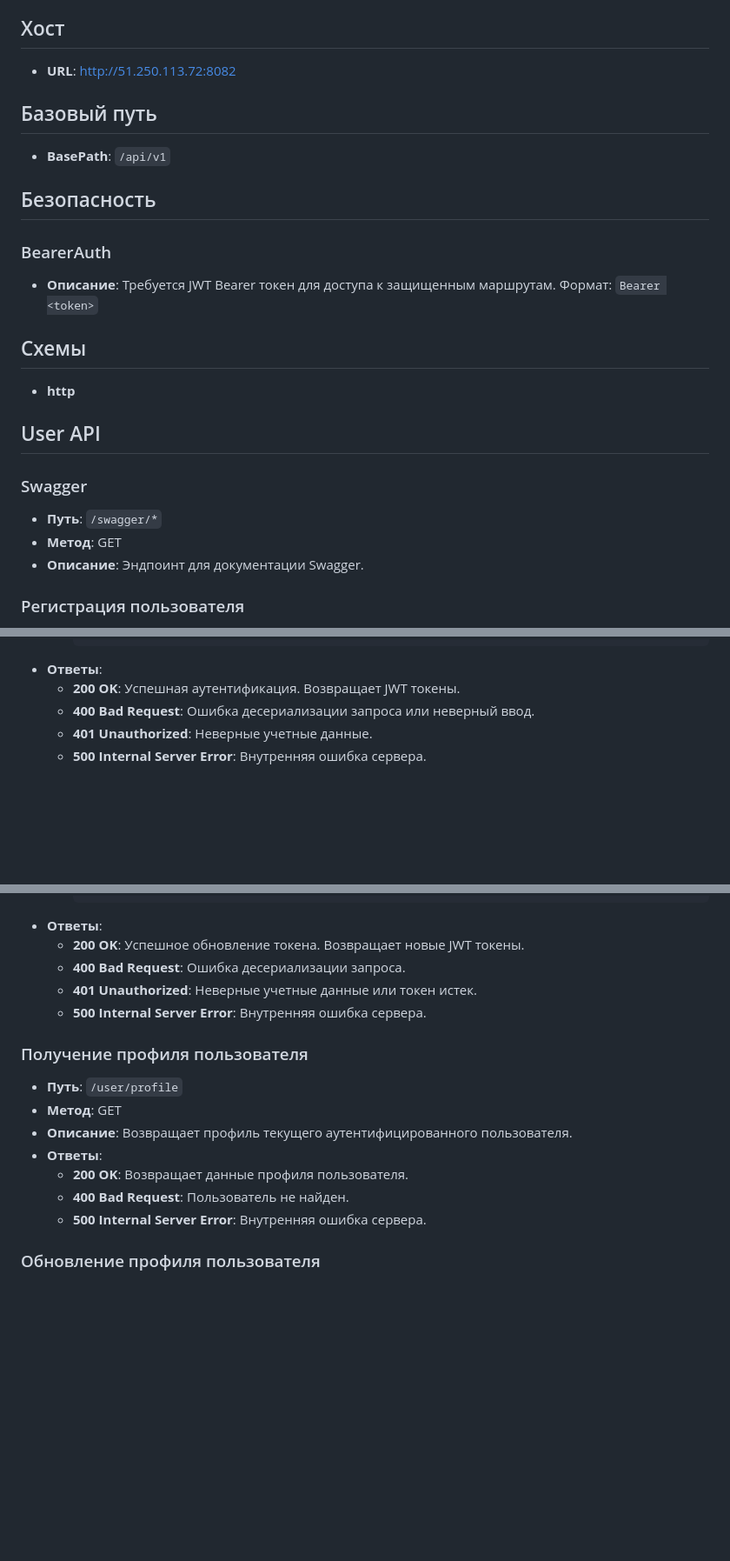
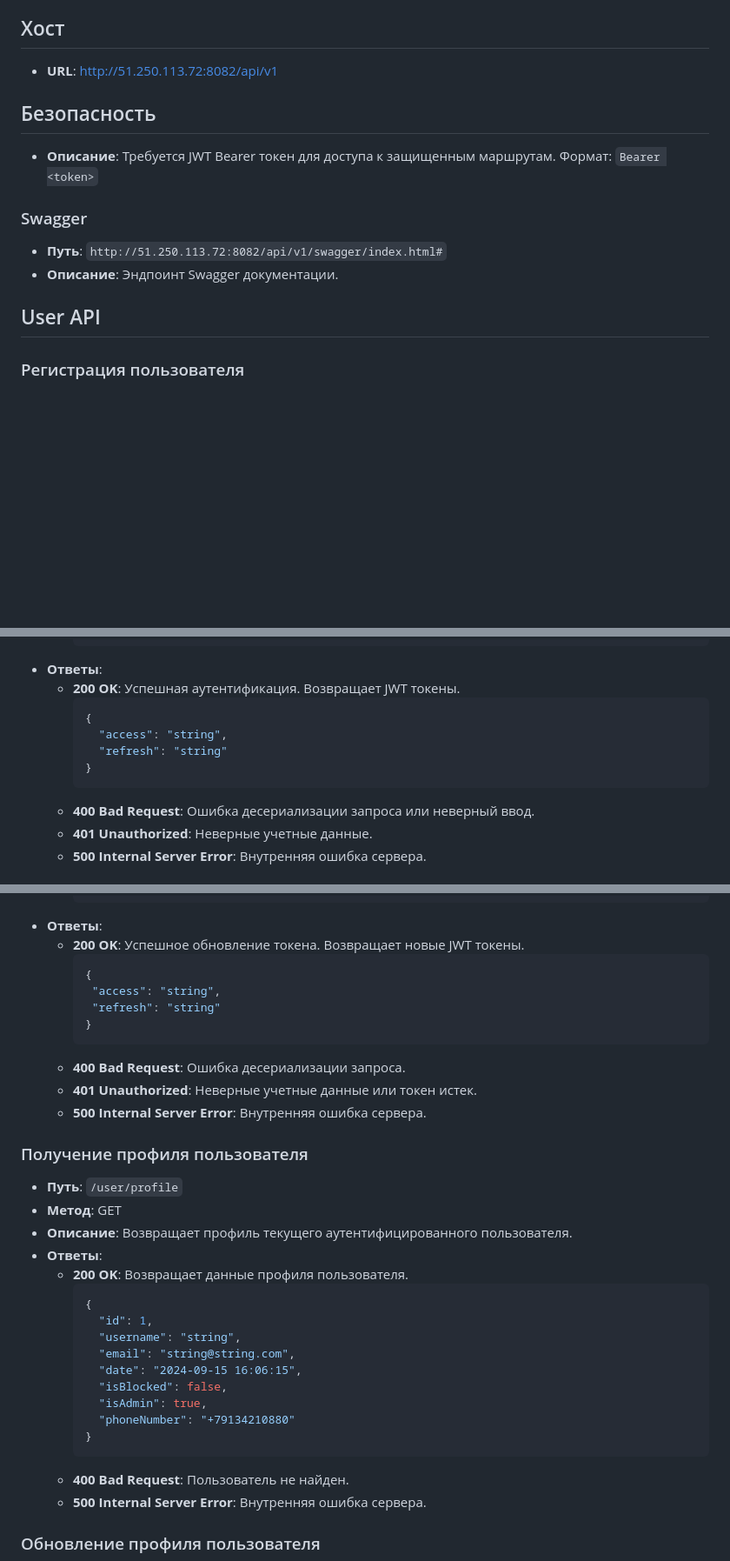
Before and after one commit to s4bb4t/srest-api, a Markdown page: README.md, 3 parts joined by grey strips. Shown at 87% size. Drawn GitHub-style; blank space fills up the shorter version.

Commit message:
docs upd

````diff
--- a/README.md
+++ b/README.md
@@ -20,29 +16,18 @@ RESTful API сервис для EasyDev. Предоставляет функци
 
 ## Хост
 
-- **URL**: [http://51.250.113.72:8082](http://51.250.113.72:8082)
-
-## Базовый путь
-
-- **BasePath**: `/api/v1`
+- **URL**: [http://51.250.113.72:8082/api/v1](http://51.250.113.72:8082/api/v1)
 
 ## Безопасность
 
-### BearerAuth
-
 - **Описание**: Требуется JWT Bearer токен для доступа к защищенным маршрутам. Формат: `Bearer <token>`
-
-## Схемы
-
-- **http**
-
-## User API
 
 ### Swagger
 
-- **Путь**: `/swagger/*`
-- **Метод**: GET
-- **Описание**: Эндпоинт для документации Swagger.
+- **Путь**: `http://51.250.113.72:8082/api/v1/swagger/index.html#`
+- **Описание**: Эндпоинт Swagger документации.
+
+## User API
 
 ### Регистрация пользователя
 
@@ -81,6 +66,12 @@ RESTful API сервис для EasyDev. Предоставляет функци
     ```
 - **Ответы**:
   - **200 OK**: Успешная аутентификация. Возвращает JWT токены.
+    ```json
+    {
+      "access": "string",
+      "refresh": "string"
+    }
+    ```
   - **400 Bad Request**: Ошибка десериализации запроса или неверный ввод.
   - **401 Unauthorized**: Неверные учетные данные.
   - **500 Internal Server Error**: Внутренняя ошибка сервера.
@@ -99,6 +90,12 @@ RESTful API сервис для EasyDev. Предоставляет функци
     ```
 - **Ответы**:
   - **200 OK**: Успешное обновление токена. Возвращает новые JWT токены.
+     ```json
+    {
+      "access": "string",
+      "refresh": "string"
+    }
+    ```
   - **400 Bad Request**: Ошибка десериализации запроса.
   - **401 Unauthorized**: Неверные учетные данные или токен истек.
   - **500 Internal Server Error**: Внутренняя ошибка сервера.
@@ -110,6 +107,17 @@ RESTful API сервис для EasyDev. Предоставляет функци
 - **Описание**: Возвращает профиль текущего аутентифицированного пользователя.
 - **Ответы**:
   - **200 OK**: Возвращает данные профиля пользователя.
+    ```json
+    {
+      "id": 1,
+      "username": "string",
+      "email": "string@string.com",
+      "date": "2024-09-15 16:06:15",
+      "isBlocked": false,
+      "isAdmin": true,
+      "phoneNumber": "+79134210880"
+    }
+    ```
   - **400 Bad Request**: Пользователь не найден.
   - **500 Internal Server Error**: Внутренняя ошибка сервера.
 
````
Also changed, not shown: other parts of README.md (+3 -15 lines).
